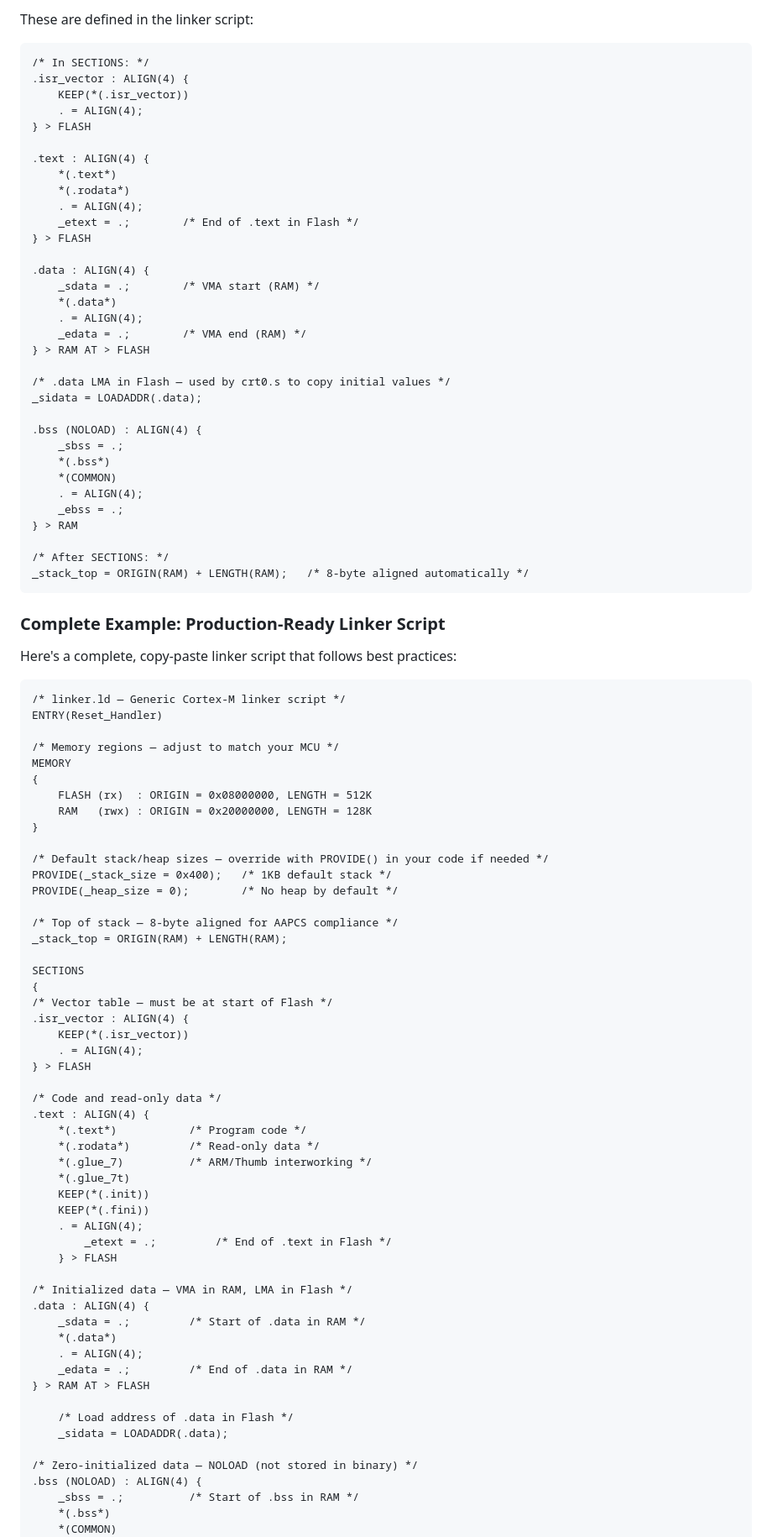
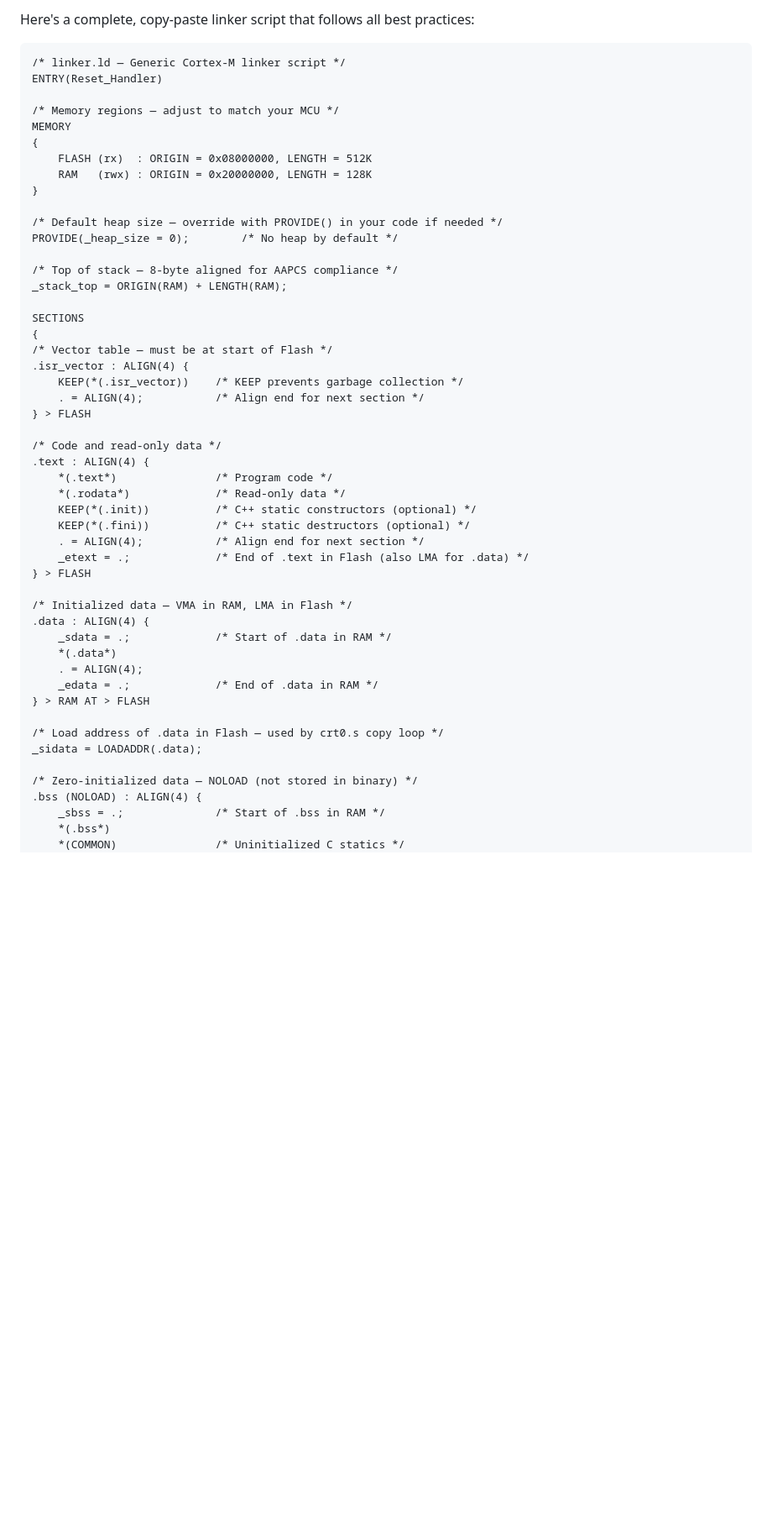
Before and after one commit to stevenbias/embedded-projects, a Markdown page: docs/src/00d-linker-crt0-guide.md, the part around one of its changes. Shown at 84% size. Rendered like a GitHub page; blank space fills up the shorter version.

````diff
--- a/docs/src/00d-linker-crt0-guide.md
+++ b/docs/src/00d-linker-crt0-guide.md
@@ -330,44 +171,4 @@ The startup code needs to know:
-These are defined in the linker script:
-
-```ld
-/* In SECTIONS: */
-.isr_vector : ALIGN(4) {
-    KEEP(*(.isr_vector))
-    . = ALIGN(4);
-} > FLASH
-
-.text : ALIGN(4) {
-    *(.text*)
-    *(.rodata*)
-    . = ALIGN(4);
-    _etext = .;        /* End of .text in Flash */
-} > FLASH
-
-.data : ALIGN(4) {
-    _sdata = .;        /* VMA start (RAM) */
-    *(.data*)
-    . = ALIGN(4);
-    _edata = .;        /* VMA end (RAM) */
-} > RAM AT > FLASH
-
-/* .data LMA in Flash — used by crt0.s to copy initial values */
-_sidata = LOADADDR(.data);
-
-.bss (NOLOAD) : ALIGN(4) {
-    _sbss = .;
-    *(.bss*)
-    *(COMMON)
-    . = ALIGN(4);
-    _ebss = .;
-} > RAM
-
-/* After SECTIONS: */
-_stack_top = ORIGIN(RAM) + LENGTH(RAM);   /* 8-byte aligned automatically */
-```
-
-### Complete Example: Production-Ready Linker Script
-
-Here's a complete, copy-paste linker script that follows best practices:
+Here's a complete, copy-paste linker script that follows all best practices:
 
 ```ld
 /* linker.ld — Generic Cortex-M linker script */
@@ -380,8 +181,7 @@ MEMORY
     RAM   (rwx) : ORIGIN = 0x20000000, LENGTH = 128K
 }
 
-/* Default stack/heap sizes — override with PROVIDE() in your code if needed */
-PROVIDE(_stack_size = 0x400);   /* 1KB default stack */
+/* Default heap size — override with PROVIDE() in your code if needed */
 PROVIDE(_heap_size = 0);        /* No heap by default */
 
 /* Top of stack — 8-byte aligned for AAPCS compliance */
@@ -391,36 +191,34 @@ SECTIONS
 {
 /* Vector table — must be at start of Flash */
 .isr_vector : ALIGN(4) {
-    KEEP(*(.isr_vector))
-    . = ALIGN(4);
+    KEEP(*(.isr_vector))    /* KEEP prevents garbage collection */
+    . = ALIGN(4);           /* Align end for next section */
 } > FLASH
 
 /* Code and read-only data */
 .text : ALIGN(4) {
-    *(.text*)           /* Program code */
-    *(.rodata*)         /* Read-only data */
-    *(.glue_7)          /* ARM/Thumb interworking */
-    *(.glue_7t)
-    KEEP(*(.init))
-    KEEP(*(.fini))
-    . = ALIGN(4);
-        _etext = .;         /* End of .text in Flash */
-    } > FLASH
+    *(.text*)               /* Program code */
+    *(.rodata*)             /* Read-only data */
+    KEEP(*(.init))          /* C++ static constructors (optional) */
+    KEEP(*(.fini))          /* C++ static destructors (optional) */
+    . = ALIGN(4);           /* Align end for next section */
+    _etext = .;             /* End of .text in Flash (also LMA for .data) */
+} > FLASH
 
 /* Initialized data — VMA in RAM, LMA in Flash */
 .data : ALIGN(4) {
-    _sdata = .;         /* Start of .data in RAM */
+    _sdata = .;             /* Start of .data in RAM */
     *(.data*)
     . = ALIGN(4);
-    _edata = .;         /* End of .data in RAM */
+    _edata = .;             /* End of .data in RAM */
 } > RAM AT > FLASH
 
-    /* Load address of .data in Flash */
-    _sidata = LOADADDR(.data);
+/* Load address of .data in Flash — used by crt0.s copy loop */
+_sidata = LOADADDR(.data);
 
 /* Zero-initialized data — NOLOAD (not stored in binary) */
 .bss (NOLOAD) : ALIGN(4) {
-    _sbss = .;          /* Start of .bss in RAM */
+    _sbss = .;              /* Start of .bss in RAM */
     *(.bss*)
-    *(COMMON)
+    *(COMMON)               /* Uninitialized C statics */
     . = ALIGN(4);
````
Also changed, not shown: other parts of docs/src/00d-linker-crt0-guide.md (+106 -325 lines).
